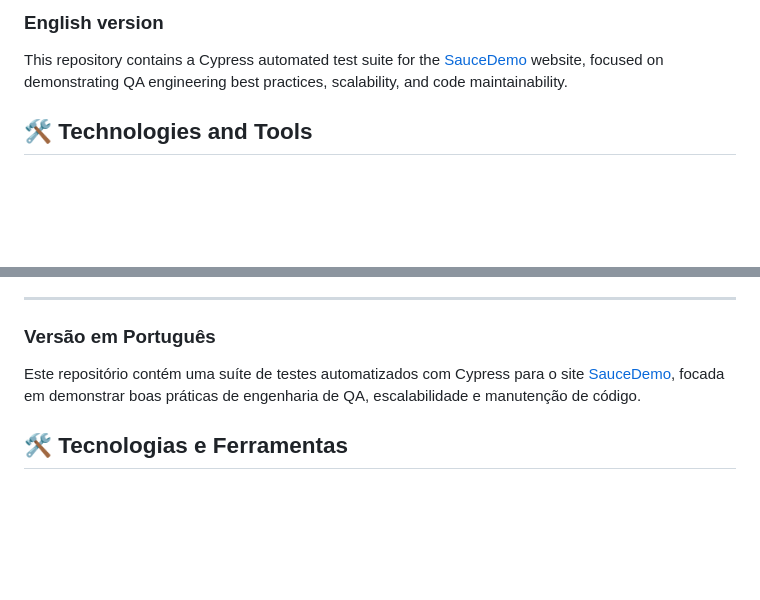
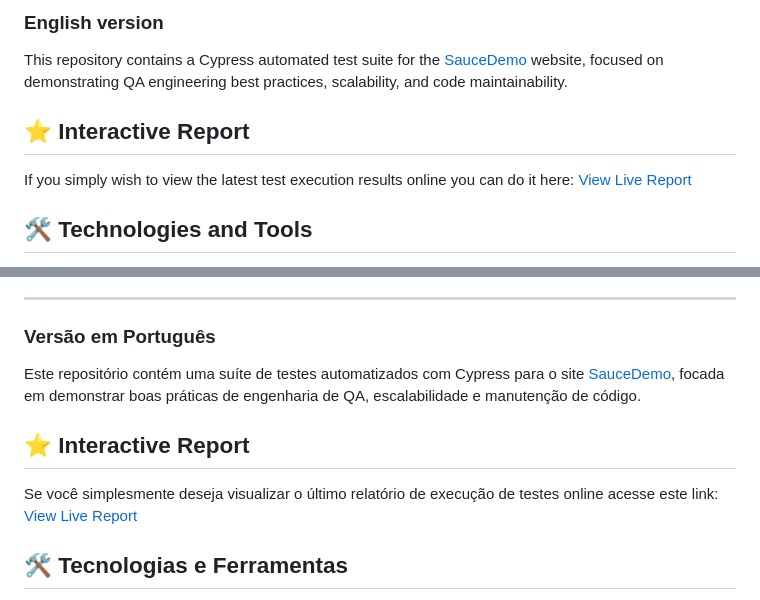
Before and after one commit to Mysterion147/cypress-saucedemo-automation, a Markdown page: README.md, 2 parts joined by grey strips. Drawn GitHub-style; blank space fills up the shorter version.

```diff
--- a/README.md
+++ b/README.md
@@ -13,6 +13,10 @@
 ### English version
 
 This repository contains a Cypress automated test suite for the [SauceDemo](https://www.saucedemo.com/) website, focused on demonstrating QA engineering best practices, scalability, and code maintainability.
+
+## ⭐ Interactive Report
+If you simply wish to view the latest test execution results online you can do it here:
+[View Live Report](https://seu-usuario.github.io/nome-do-repositorio/cypress/reports-html/index.html)
 
 ## 🛠️ Technologies and Tools
 * **Framework:** [Cypress](https://www.cypress.io/) (v15+)
@@ -78,6 +82,10 @@ The project uses a processing pipeline that clears previous runs, executes the t
 
 Este repositório contém uma suíte de testes automatizados com Cypress para o site [SauceDemo](https://www.saucedemo.com/), focada em demonstrar boas práticas de engenharia de QA, escalabilidade e manutenção de código.
 
+## ⭐ Interactive Report
+Se você simplesmente deseja visualizar o último relatório de execução de testes online acesse este link:
+[View Live Report](https://seu-usuario.github.io/nome-do-repositorio/cypress/reports-html/index.html)
+
 ## 🛠️ Tecnologias e Ferramentas
 * **Framework:** [Cypress](https://www.cypress.io/) (v15+)
 * **Linguagem:** JavaScript
```
